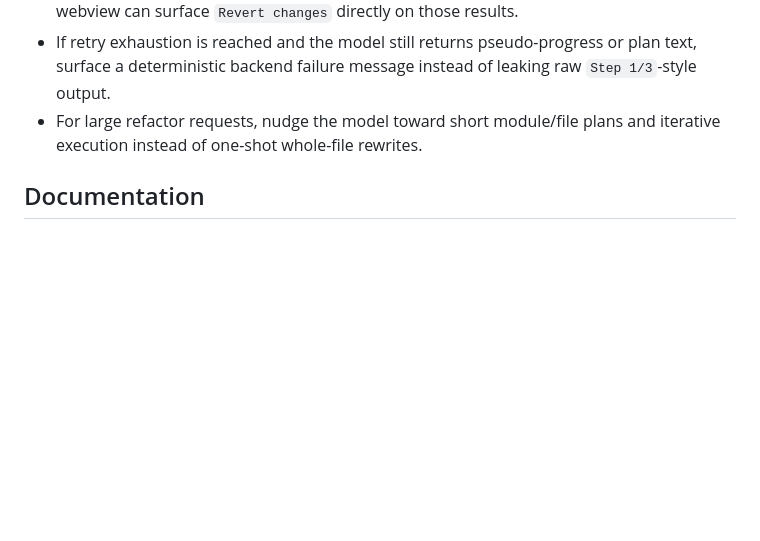
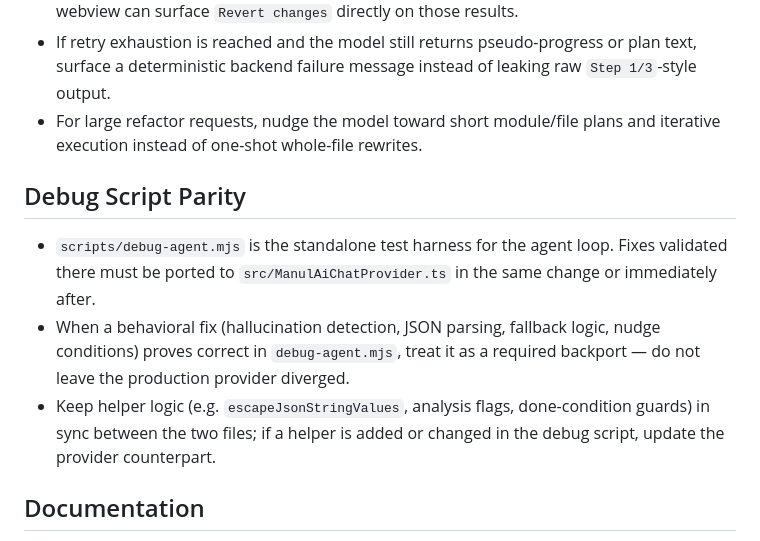
Before and after one commit to alexbeatnik/ManulAI, a Markdown page: .github/copilot-instructions.md, the part around the change. GitHub-like rendering; blank space fills up the shorter version.

Commit message:
feat: Add debug script parity guidelines to ensure consistency between debug agent and production provider

```diff
--- a/.github/copilot-instructions.md
+++ b/.github/copilot-instructions.md
@@ -57,6 +57,12 @@ This repository contains a VS Code extension named ManulAI.
 - If retry exhaustion is reached and the model still returns pseudo-progress or plan text, surface a deterministic backend failure message instead of leaking raw `Step 1/3`-style output.
 - For large refactor requests, nudge the model toward short module/file plans and iterative execution instead of one-shot whole-file rewrites.
 
+## Debug Script Parity
+
+- `scripts/debug-agent.mjs` is the standalone test harness for the agent loop. Fixes validated there must be ported to `src/ManulAiChatProvider.ts` in the same change or immediately after.
+- When a behavioral fix (hallucination detection, JSON parsing, fallback logic, nudge conditions) proves correct in `debug-agent.mjs`, treat it as a required backport — do not leave the production provider diverged.
+- Keep helper logic (e.g. `escapeJsonStringValues`, analysis flags, done-condition guards) in sync between the two files; if a helper is added or changed in the debug script, update the provider counterpart.
+
 ## Documentation
 
 - Keep README accurate when behavior or setup changes.
```
